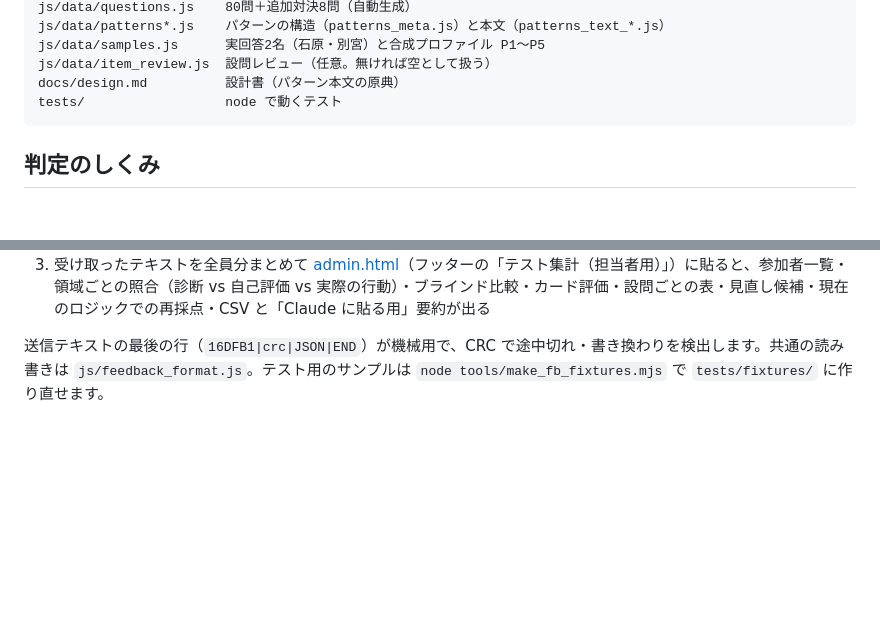
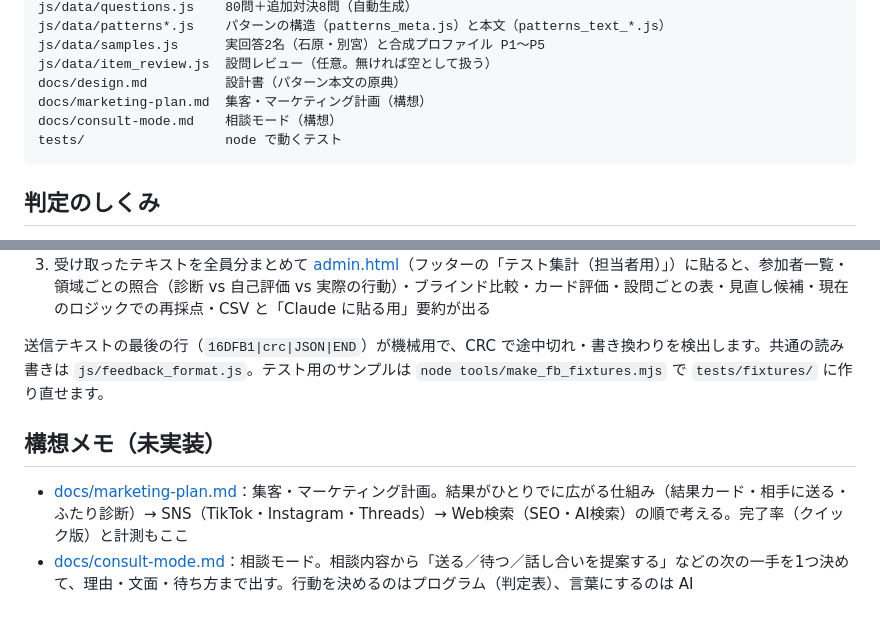
Before and after one commit to kento20020/Seikakushindan, a Markdown page: README.md, 2 parts joined by grey strips. Rendered like a GitHub page; blank space fills up the shorter version.

Commit message:
構想メモを追加：集客・マーケティング計画（docs/marketing-plan.md）と相談モード（docs/consult-mode.md）
Co-Authored-By: Claude Opus 5.5 <noreply@anthropic.com>
Claude-Session: https://claude.ai/code/session_018sdsWRDFRNznCR7dsfKXu1

````diff
--- a/README.md
+++ b/README.md
@@ -45,6 +45,8 @@ js/data/patterns*.js    パターンの構造（patterns_meta.js）と本文（p
 js/data/samples.js      実回答2名（石原・別宮）と合成プロファイル P1〜P5
 js/data/item_review.js  設問レビュー（任意。無ければ空として扱う）
 docs/design.md          設計書（パターン本文の原典）
+docs/marketing-plan.md  集客・マーケティング計画（構想）
+docs/consult-mode.md    相談モード（構想）
 tests/                  node で動くテスト
 ```
 
@@ -200,3 +202,8 @@ tests/engine3.test.mjs, tests/adaptive3.test.mjs, tests/version3.test.mjs
 3. 受け取ったテキストを全員分まとめて [admin.html](admin.html)（フッターの「テスト集計（担当者用）」）に貼ると、参加者一覧・領域ごとの照合（診断 vs 自己評価 vs 実際の行動）・ブラインド比較・カード評価・設問ごとの表・見直し候補・現在のロジックでの再採点・CSV と「Claude に貼る用」要約が出る
 
 送信テキストの最後の行（`16DFB1|crc|JSON|END`）が機械用で、CRC で途中切れ・書き換わりを検出します。共通の読み書きは `js/feedback_format.js`。テスト用のサンプルは `node tools/make_fb_fixtures.mjs` で `tests/fixtures/` に作り直せます。
+
+## 構想メモ（未実装）
+
+- [docs/marketing-plan.md](docs/marketing-plan.md)：集客・マーケティング計画。結果がひとりでに広がる仕組み（結果カード・相手に送る・ふたり診断）→ SNS（TikTok・Instagram・Threads）→ Web検索（SEO・AI検索）の順で考える。完了率（クイック版）と計測もここ
+- [docs/consult-mode.md](docs/consult-mode.md)：相談モード。相談内容から「送る／待つ／話し合いを提案する」などの次の一手を1つ決めて、理由・文面・待ち方まで出す。行動を決めるのはプログラム（判定表）、言葉にするのは AI
````
Also changed, not shown: docs/consult-mode.md (added, +267 -0 lines), docs/marketing-plan.md (added, +216 -0 lines).
